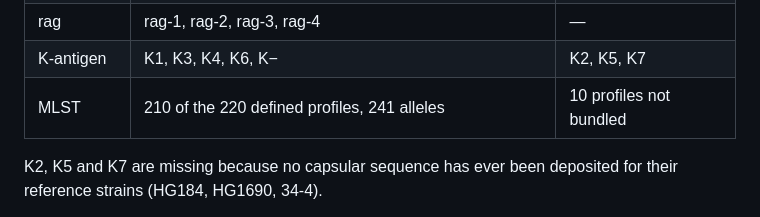
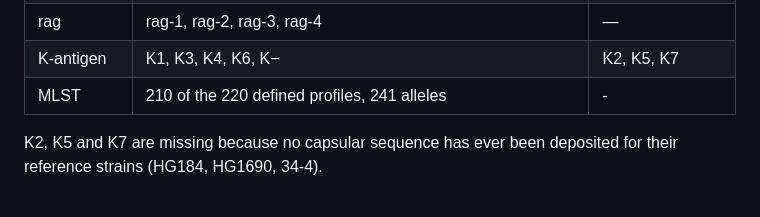
Before and after one commit to S-Alapati/gingiCHARM, a Markdown page: README.md, the part around the change. Drawn GitHub-style.

```diff
--- a/README.md
+++ b/README.md
@@ -120,7 +120,7 @@ schemes.
 | mfa operon | mfa1: 53 / 70A / 70B · mfa2–4: 53 / 70 · mfa5: A1 A2 B C D E | — |
 | rag | rag-1, rag-2, rag-3, rag-4 | — |
 | K-antigen | K1, K3, K4, K6, K− | K2, K5, K7 |
-| MLST | 210 of the 220 defined profiles, 241 alleles | 10 profiles not bundled |
+| MLST | 210 of the 220 defined profiles, 241 alleles |-|
 
 K2, K5 and K7 are missing because no capsular sequence has ever been deposited
 for their reference strains (HG184, HG1690, 34-4).
```
